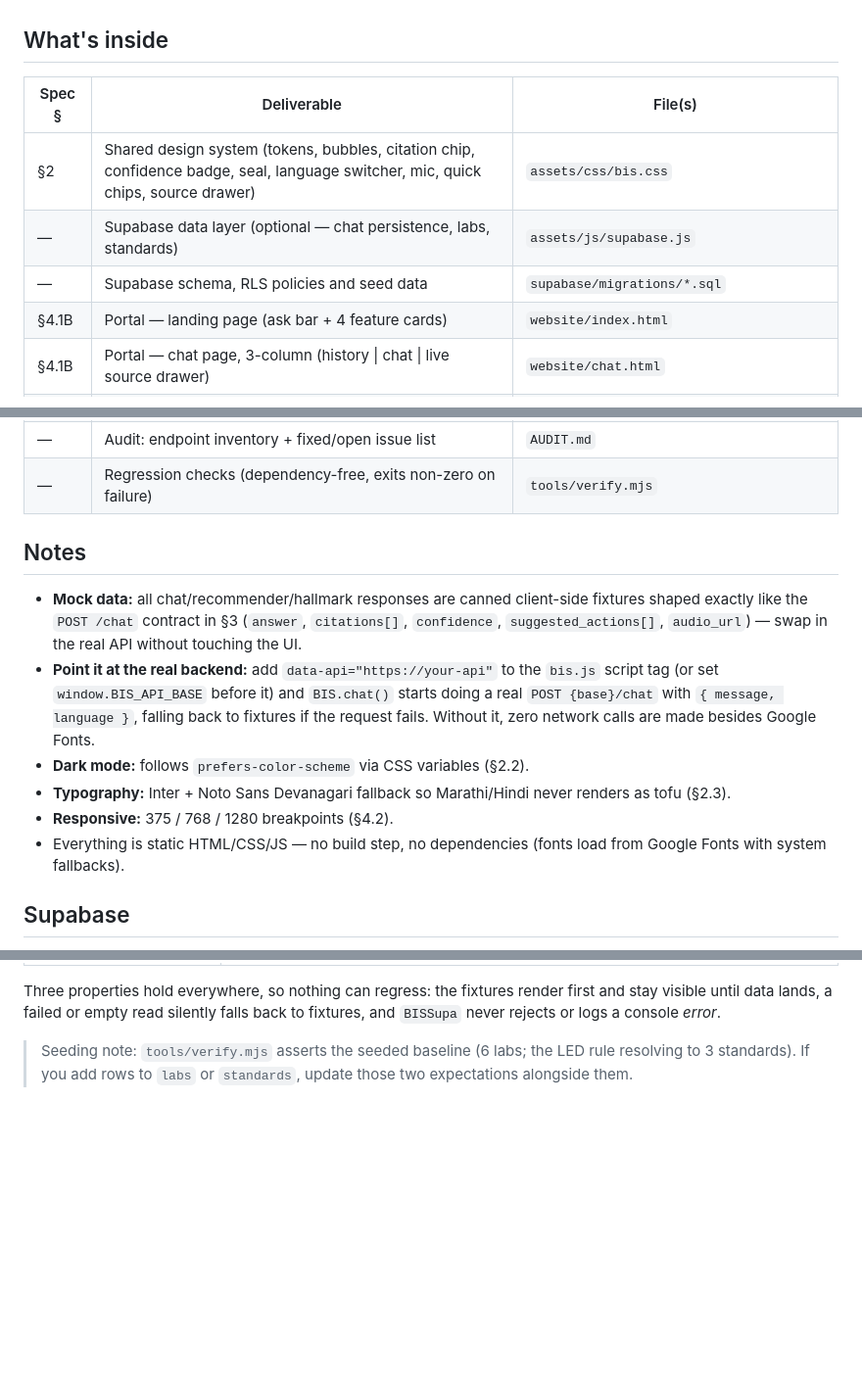
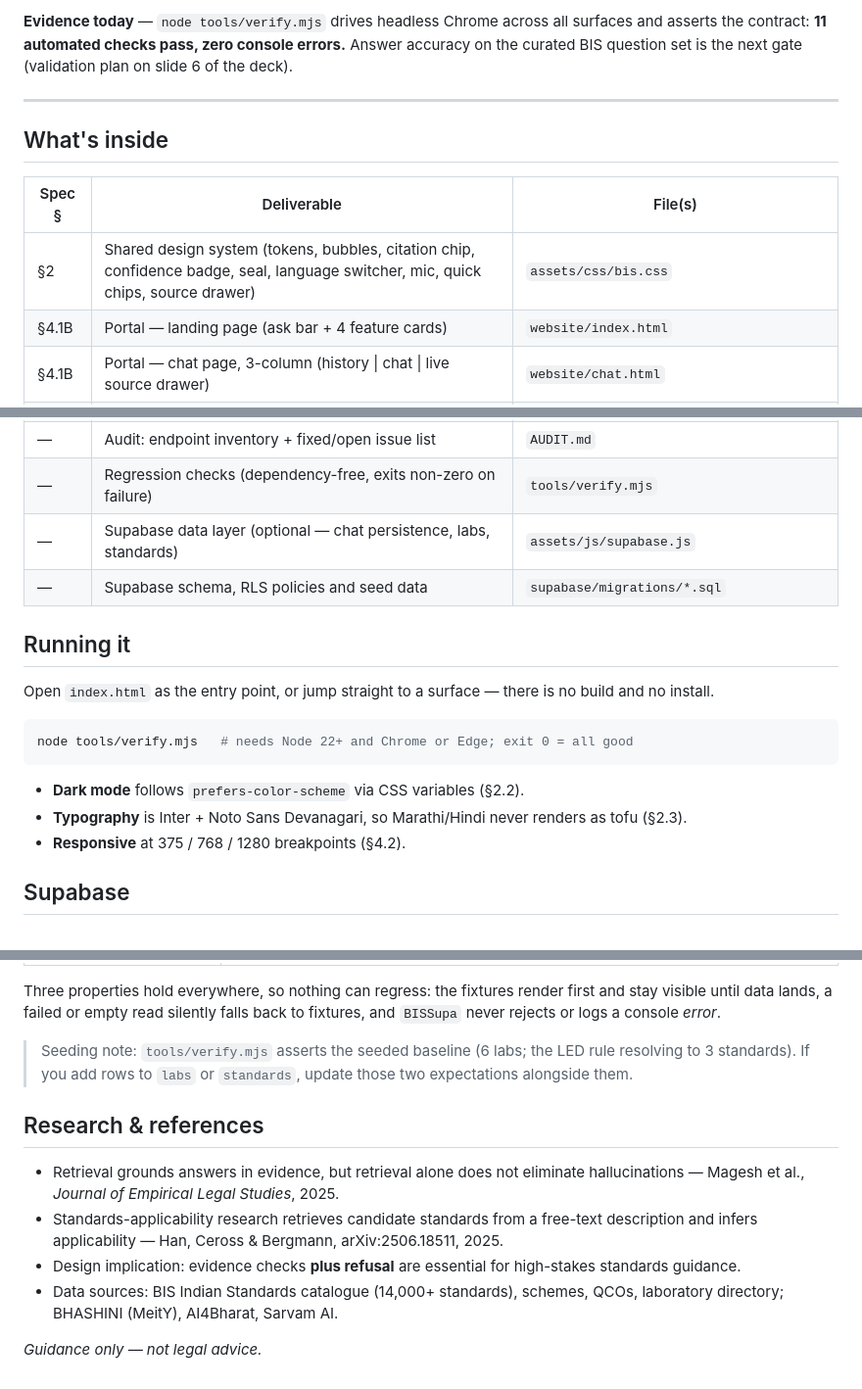
Before and after one commit to Maitreya20/bis-sahayak, a Markdown page: README.md, 3 parts joined by grey strips. Shown at 98% size. Drawn GitHub-style; blank space fills up the shorter version.

````diff
--- a/README.md
+++ b/README.md
@@ -7,11 +91,15 @@ Open **`index.html`** as the entry point, or jump straight to a surface.
+**Evidence today** — `node tools/verify.mjs` drives headless Chrome across all
+surfaces and asserts the contract: **11 automated checks pass, zero console
+errors.** Answer accuracy on the curated BIS question set is the next gate
+(validation plan on slide 6 of the deck).
+
+---
 
 ## What's inside
 
 | Spec § | Deliverable | File(s) |
 |---|---|---|
 | §2 | Shared design system (tokens, bubbles, citation chip, confidence badge, seal, language switcher, mic, quick chips, source drawer) | `assets/css/bis.css` |
-| — | Supabase data layer (optional — chat persistence, labs, standards) | `assets/js/supabase.js` |
-| — | Supabase schema, RLS policies and seed data | `supabase/migrations/*.sql` |
 | §4.1B | Portal — landing page (ask bar + 4 feature cards) | `website/index.html` |
 | §4.1B | Portal — chat page, 3-column (history \| chat \| live source drawer) | `website/chat.html` |
 | §4.1B | Standard Recommender (form → cards with confidence + citation) | `website/recommender.html` |
@@ -23,15 +111,22 @@ Open **`index.html`** as the entry point, or jump straight to a surface.
 | §7 | Cross-surface consistency checklist (self-review results) | `CONSISTENCY.md` |
 | — | Audit: endpoint inventory + fixed/open issue list | `AUDIT.md` |
 | — | Regression checks (dependency-free, exits non-zero on failure) | `tools/verify.mjs` |
+| — | Supabase data layer (optional — chat persistence, labs, standards) | `assets/js/supabase.js` |
+| — | Supabase schema, RLS policies and seed data | `supabase/migrations/*.sql` |
 
-## Notes
+## Running it
 
-- **Mock data:** all chat/recommender/hallmark responses are canned client-side fixtures shaped exactly like the `POST /chat` contract in §3 (`answer`, `citations[]`, `confidence`, `suggested_actions[]`, `audio_url`) — swap in the real API without touching the UI.
-- **Point it at the real backend:** add `data-api="https://your-api"` to the `bis.js` script tag (or set `window.BIS_API_BASE` before it) and `BIS.chat()` starts doing a real `POST {base}/chat` with `{ message, language }`, falling back to fixtures if the request fails. Without it, zero network calls are made besides Google Fonts.
-- **Dark mode:** follows `prefers-color-scheme` via CSS variables (§2.2).
-- **Typography:** Inter + Noto Sans Devanagari fallback so Marathi/Hindi never renders as tofu (§2.3).
-- **Responsive:** 375 / 768 / 1280 breakpoints (§4.2).
-- Everything is static HTML/CSS/JS — no build step, no dependencies (fonts load from Google Fonts with system fallbacks).
+Open `index.html` as the entry point, or jump straight to a surface — there is
+no build and no install.
+
+```bash
+node tools/verify.mjs   # needs Node 22+ and Chrome or Edge; exit 0 = all good
+```
+
+- **Dark mode** follows `prefers-color-scheme` via CSS variables (§2.2).
+- **Typography** is Inter + Noto Sans Devanagari, so Marathi/Hindi never
+  renders as tofu (§2.3).
+- **Responsive** at 375 / 768 / 1280 breakpoints (§4.2).
 
 ## Supabase
 
@@ -80,3 +173,17 @@ back to fixtures, and `BISSupa` never rejects or logs a console *error*.
 > Seeding note: `tools/verify.mjs` asserts the seeded baseline (6 labs; the LED
 > rule resolving to 3 standards). If you add rows to `labs` or `standards`,
 > update those two expectations alongside them.
+
+## Research & references
+
+- Retrieval grounds answers in evidence, but retrieval alone does not eliminate
+  hallucinations — Magesh et al., *Journal of Empirical Legal Studies*, 2025.
+- Standards-applicability research retrieves candidate standards from a
+  free-text description and infers applicability — Han, Ceross & Bergmann,
+  arXiv:2506.18511, 2025.
+- Design implication: evidence checks **plus refusal** are essential for
+  high-stakes standards guidance.
+- Data sources: BIS Indian Standards catalogue (14,000+ standards), schemes,
+  QCOs, laboratory directory; BHASHINI (MeitY), AI4Bharat, Sarvam AI.
+
+*Guidance only — not legal advice.*
````
Also changed, not shown: other parts of README.md (+88 -6 lines).
